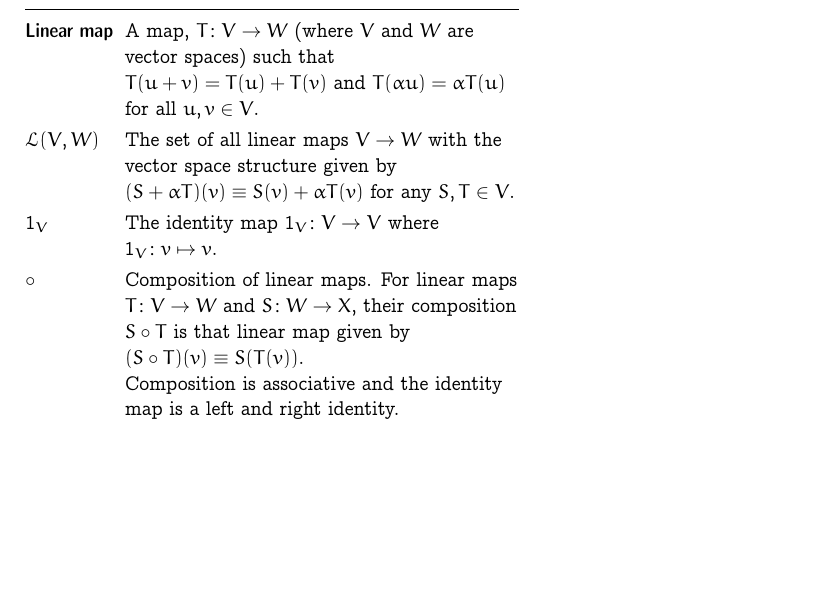
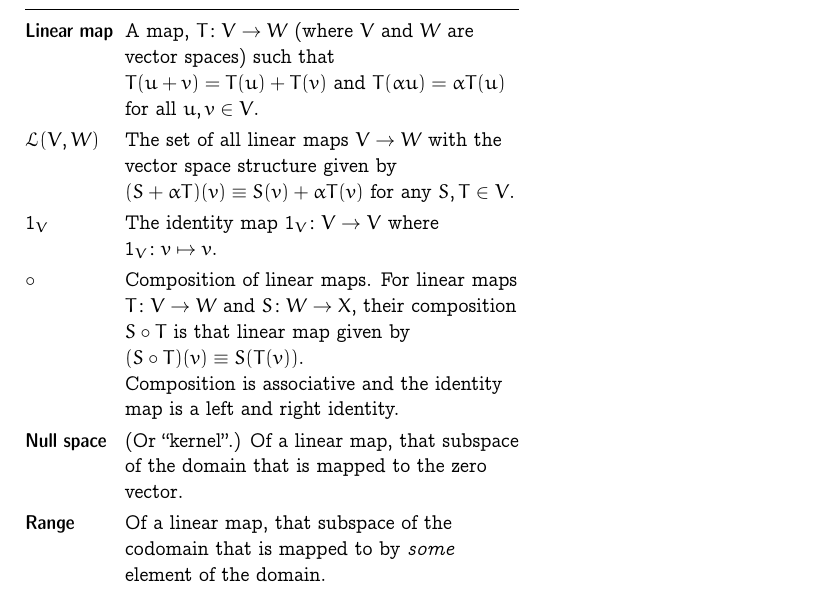
Before and after one commit to alan-turing-institute/hut23-linear-algebra, a LaTeX document (reference/all-the-maths-we-know.tex): part of page 3 of 3, cut so that both start at the same text, the shorter picture padded with empty space. Compiled offline with pdfLaTeX.

Commit message:
Add some definitions from Axler 3b

```diff
--- a/reference/all-the-maths-we-know.tex
+++ b/reference/all-the-maths-we-know.tex
@@ -258,6 +258,10 @@
   Composition is associative and the identity map is a left and right
   identity. \\
 
+  \defn{Null space} & (Or “kernel”.) Of a linear map, that subspace of the domain that is mapped to the zero vector. \\
+
+  \defn{Range} & Of a linear map, that subspace of the codomain that is mapped to by \emph{some} element of the domain.
+
 
 \end{tabularx}
 
```
